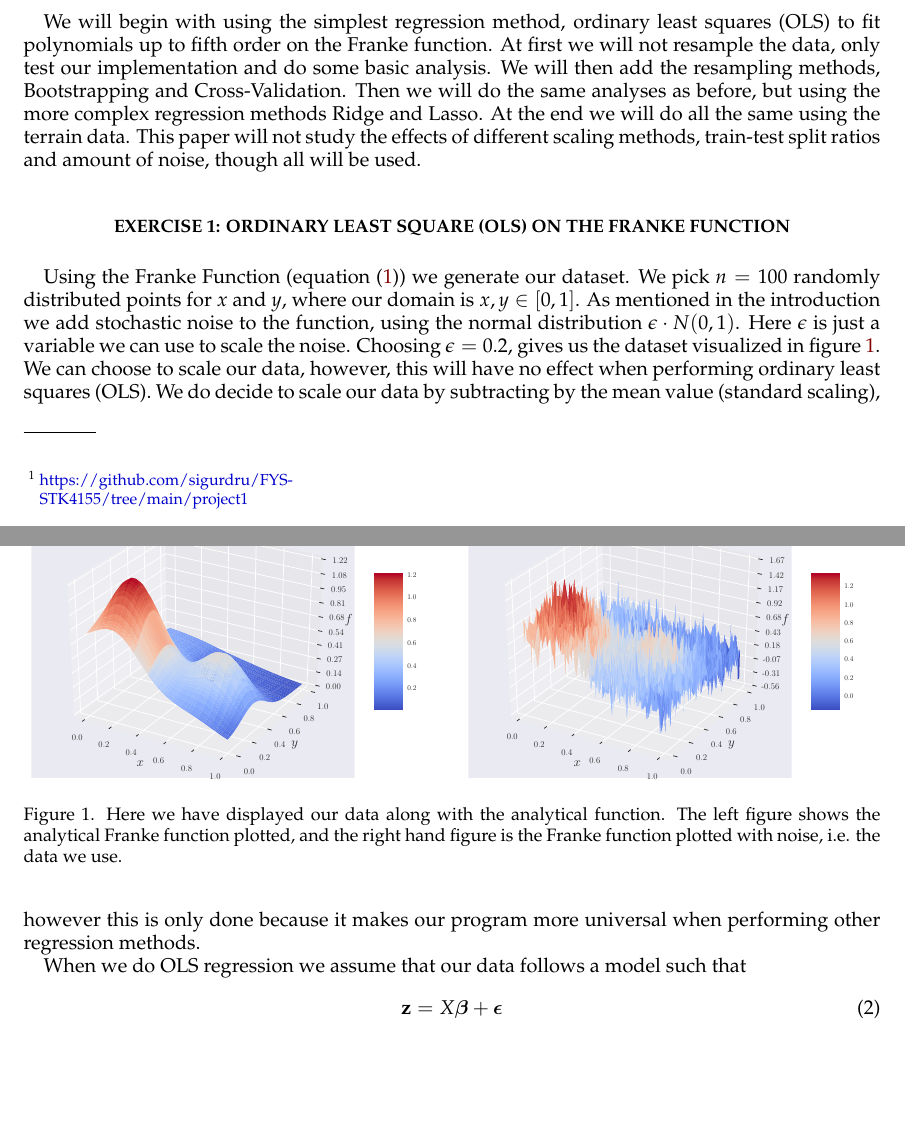
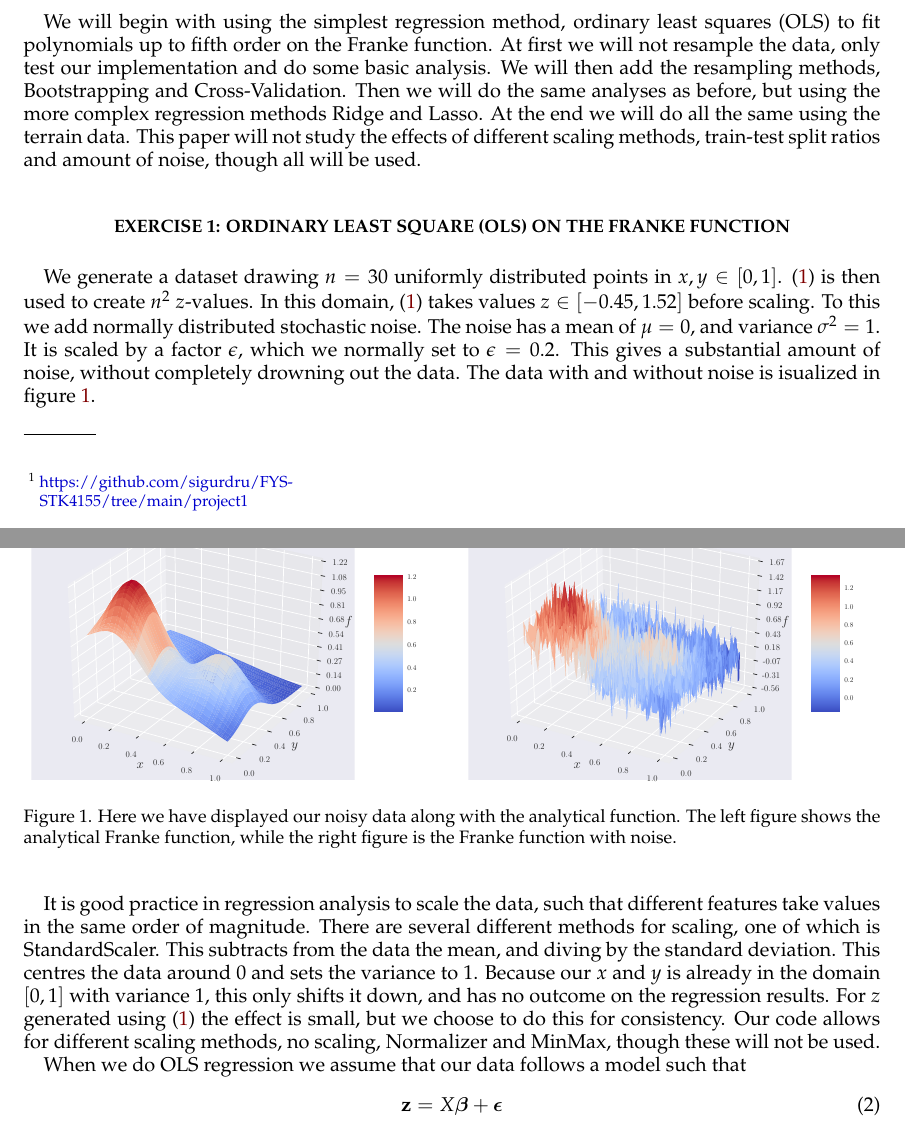
Before and after one commit to sigurdru/FYS-STK4155-Applied-Data-Analysis-and-Machine-Learning, a LaTeX paper (project1/tex/Project1.tex): two parts of pages 2 and 3 of 9, joined at a grey line, cut so that both start at the same text, the shorter picture padded with empty space. Compiled offline with pdfLaTeX.

Commit message:
update tex

```diff
--- a/project1/tex/Project1.tex
+++ b/project1/tex/Project1.tex
@@ -125,10 +125,9 @@ We will begin with using the simplest regression method, ordinary least squares
 %Tenke me heller plassere dette i Exersice 6 hvor det skal brukes, og ikke i introduksjonen. here\footnote{\href{https://github.com/CompPhysics/MachineLearning/tree/master/doc/Projects/2021/Project1/DataFiles}{https://github.com/CompPhysics/MachineLearning/tree/master/doc/Projects/2021/Project1/DataFiles}}.
 
 
-
 \section*{Exercise 1: Ordinary Least Square (OLS) on the Franke function}
 
-Using the Franke Function (equation \eqref{eq:FF}) we generate our dataset. We pick $n = 100$ randomly distributed points for $x$ and $y$, where our domain is $x,y\in[0,1]$. As mentioned in the introduction we add stochastic noise to the function, using the normal distribution $\epsilon \cdot N(0,1)$. Here $\epsilon$ is just a variable we can use to scale the noise. Choosing $\epsilon = 0.2$, gives us the dataset visualized in figure \ref{fig:FF_dataset}. We can choose to scale our data, however, this will have no effect when performing ordinary least squares (OLS). We do decide to scale our data by subtracting by the mean value (standard scaling), however this is only done because it makes our program more universal when performing other regression methods.
+We generate a dataset drawing $n=30$ uniformly distributed points in $x, y \in[0, 1]$. \eqref{eq:FF} is then used to create $n^2$ \(z\)-values. In this domain, \eqref{eq:FF} takes values \(z\in[-0.45, 1.52]\) before scaling. To this we add normally distributed stochastic noise. The noise has a mean of $\mu=0$, and variance $\sigma^2=1$. It is scaled by a factor $\epsilon$, which we normally set to $\epsilon=0.2$. This gives a substantial amount of noise, without completely drowning out the data. The data with and without noise is isualized in figure \ref{fig:FF_dataset}.
 
 \begin{figure}[!htb]
 	\minipage{0.49\textwidth}
@@ -137,8 +136,10 @@ Using the Franke Function (equation \eqref{eq:FF}) we generate our dataset. We p
 	\minipage{0.49\textwidth}
 	\includegraphics[width=\linewidth]{Frank_anal_eps_0_2.pdf}
 	\endminipage
-	\caption{Here we have displayed our data along with the analytical function. The left figure shows the analytical Franke function plotted, and the right hand figure is the Franke function plotted with noise, i.e. the data we use.}\label{fig:FF_dataset}
+	\caption{Here we have displayed our noisy data along with the analytical function. The left figure shows the analytical Franke function, while the right figure is the Franke function with noise.}\label{fig:FF_dataset}
 \end{figure}
+
+It is good practice in regression analysis to scale the data, such that different features take values in the same order of magnitude. There are several different methods for scaling, one of which is StandardScaler. This subtracts from the data the mean, and diving by the standard deviation. This centres the data around $0$ and sets the variance to $1$. Because our $x$ and $y$ is already in the domain $[0, 1]$ with variance 1, this only shifts it down, and has no outcome on the regression results. For $z$ generated using \eqref{eq:FF} the effect is small, but we choose to do this for consistency. Our code allows for different scaling methods, no scaling, Normalizer and MinMax, though these will not be used.
 
 When we do OLS regression we assume that our data follows a model such that
 \begin{equation}
```
